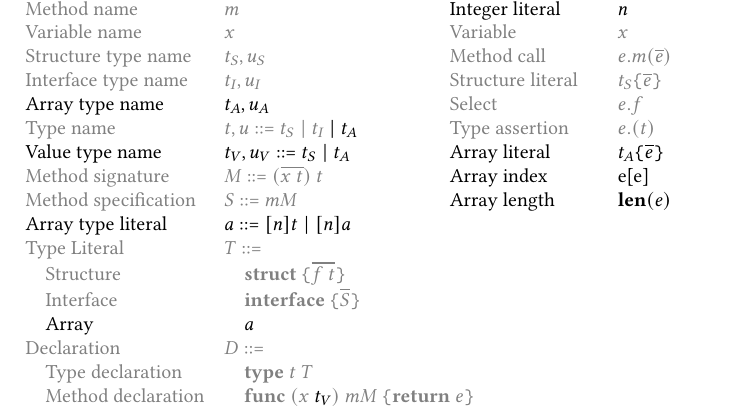
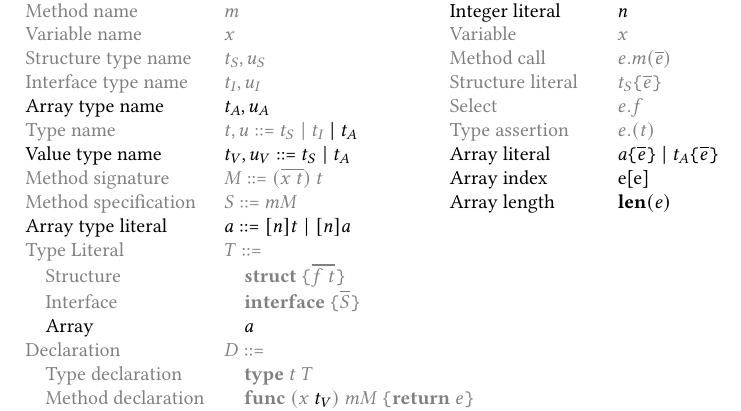
Before and after one commit to dawidl022/go-const-generics, a LaTeX paper (projects/go-generic-array-sizes/fg-syntax.tex): part of the page, cut so that both start at the same text. Compiled offline with pdfLaTeX.

Commit message:
Revert "Simplify array literal syntax"
This reverts commit 6e1bf9280e9694d72fe8958e8ad614de444533cc.

```diff
--- a/projects/go-generic-array-sizes/fg-syntax.tex
+++ b/projects/go-generic-array-sizes/fg-syntax.tex
@@ -35,15 +35,15 @@
         \hspace{-0.5\textwidth}
         \begin{minipage}[t]{0.4\textwidth}
             \begin{tabular}[t]{ll}
-                Expression                     & $d, e$ ::=                    \\
-                \quad \black{Integer literal } & \quad\black{$n$}              \\
-                \quad Variable                 & \quad $x$                     \\
-                \quad Method call              & \quad $e.m(\ov{e})$           \\
-                \quad Structure literal        & \quad $t_S\br{\ov{e}}$        \\
-                \quad Select                   & \quad $e.f$                   \\
-                \quad Type assertion           & \quad $e.(t)$                 \\
-                \quad \black{Array literal}    & \quad\black{$t_A\br{\ov{e}}$} \\
-                \quad \black{Array index}      & \quad\black{e[e]}             \\
+                Expression                     & $d, e$ ::=                                      \\
+                \quad \black{Integer literal } & \quad\black{$n$}                                \\
+                \quad Variable                 & \quad $x$                                       \\
+                \quad Method call              & \quad $e.m(\ov{e})$                             \\
+                \quad Structure literal        & \quad $t_S\br{\ov{e}}$                          \\
+                \quad Select                   & \quad $e.f$                                     \\
+                \quad Type assertion           & \quad $e.(t)$                                   \\
+                \quad \black{Array literal}    & \quad\black{$a\br{\ov{e}} \mid t_A\br{\ov{e}}$} \\
+                \quad \black{Array index}      & \quad\black{e[e]}                               \\
                 \quad \black{Array length}     & \quad\black{$\len{e}$}
             \end{tabular}
         \end{minipage}
```
